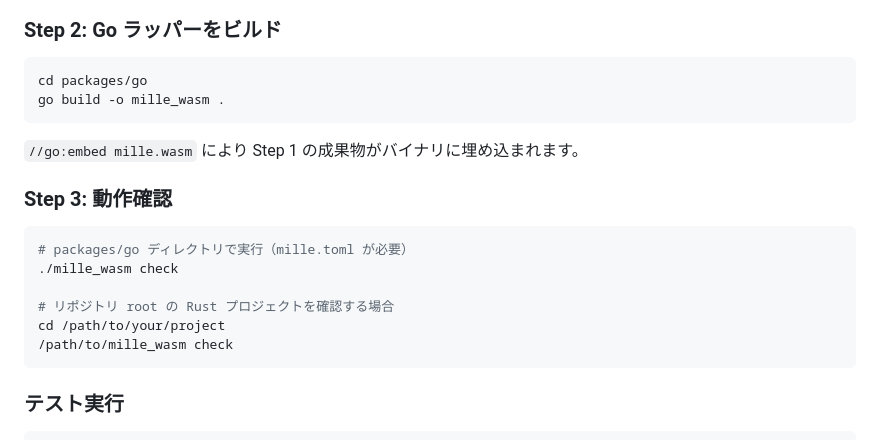
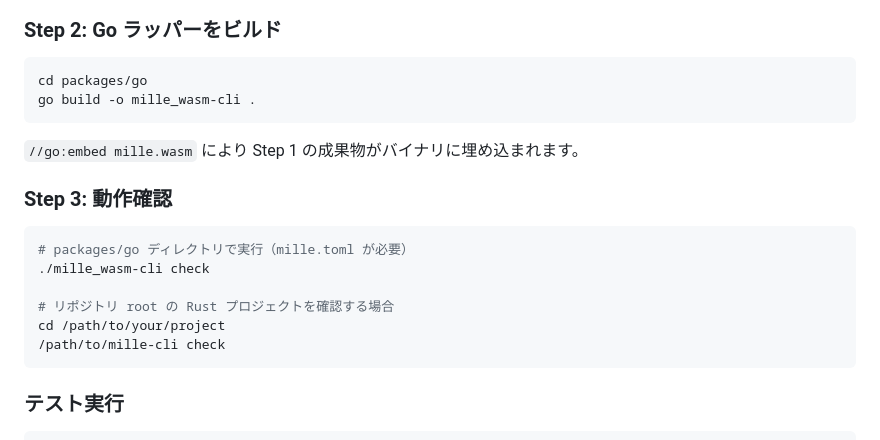
Before and after one commit to makinzm/mille, a Markdown page: docs/administrator/wasm_build.md, the part around the change. Drawn GitHub-style.

Commit message:
doc: update

````diff
--- a/docs/administrator/wasm_build.md
+++ b/docs/administrator/wasm_build.md
@@ -39,7 +39,7 @@ bash scripts/build-wasm.sh
 
 ```bash
 cd packages/go
-go build -o mille_wasm .
+go build -o mille_wasm-cli .
 ```
 
 `//go:embed mille.wasm` により Step 1 の成果物がバイナリに埋め込まれます。
@@ -48,11 +48,11 @@ go build -o mille_wasm .
 
 ```bash
 # packages/go ディレクトリで実行（mille.toml が必要）
-./mille_wasm check
+./mille_wasm-cli check
 
 # リポジトリ root の Rust プロジェクトを確認する場合
 cd /path/to/your/project
-/path/to/mille_wasm check
+/path/to/mille-cli check
 ```
 
 ### テスト実行
````
